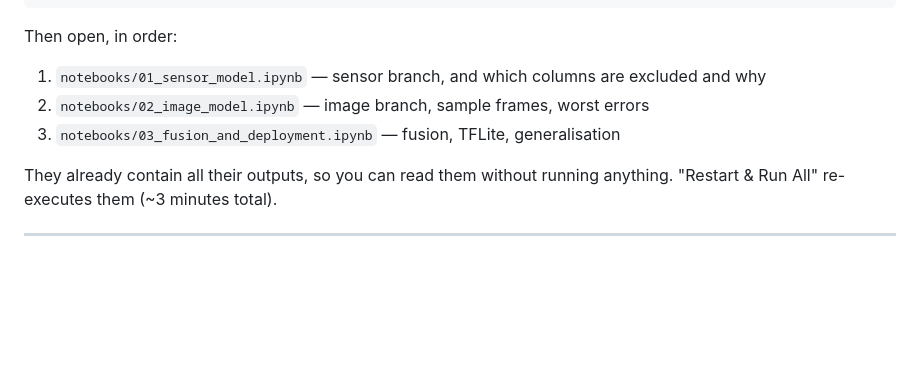
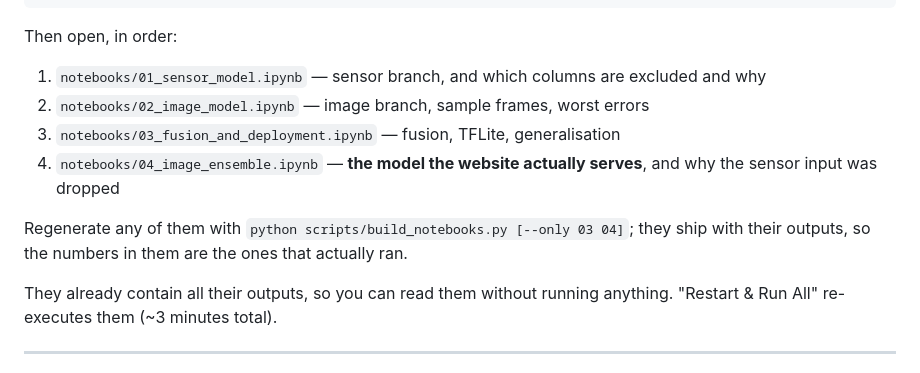
Before and after one commit to JayKariya25/Shelf-life-Prediction-of-Food-Items-using-Edge-AI-and-IoT, a Markdown page: ml/rsl_multimodal/QUICKSTART.md, the part around the change. GitHub-like rendering; blank space fills up the shorter version.

```diff
--- a/ml/rsl_multimodal/QUICKSTART.md
+++ b/ml/rsl_multimodal/QUICKSTART.md
@@ -120,6 +120,11 @@ Then open, in order:
 1. `notebooks/01_sensor_model.ipynb` — sensor branch, and which columns are excluded and why
 2. `notebooks/02_image_model.ipynb` — image branch, sample frames, worst errors
 3. `notebooks/03_fusion_and_deployment.ipynb` — fusion, TFLite, generalisation
+4. `notebooks/04_image_ensemble.ipynb` — **the model the website actually serves**, and
+   why the sensor input was dropped
+
+Regenerate any of them with `python scripts/build_notebooks.py [--only 03 04]`; they ship
+with their outputs, so the numbers in them are the ones that actually ran.
 
 They already contain all their outputs, so you can read them without running anything.
 "Restart & Run All" re-executes them (~3 minutes total).
```
Also changed, not shown: README.md (+27 -0 lines), ml/rsl_multimodal/README.md (+1 -0 lines).
